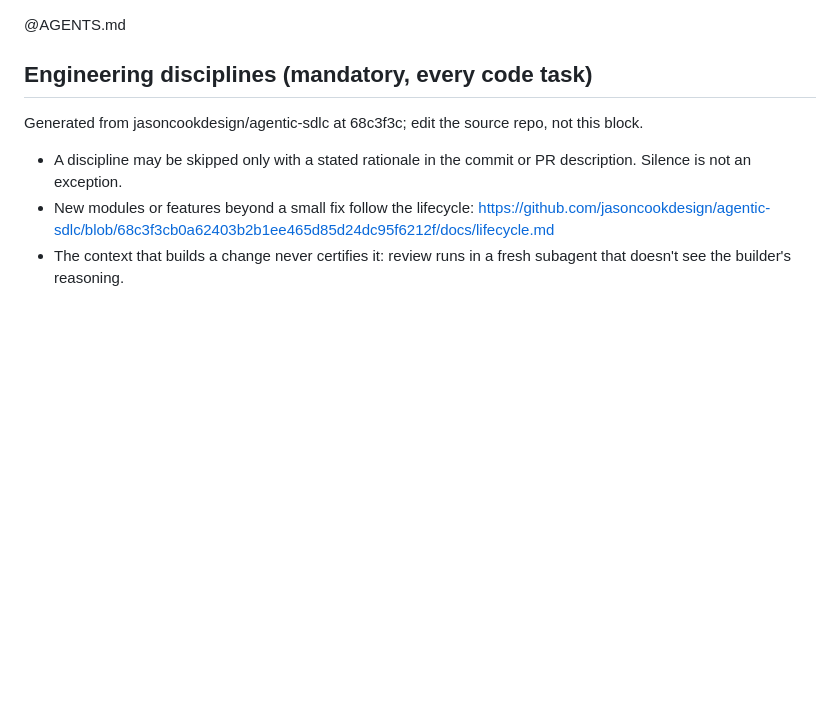
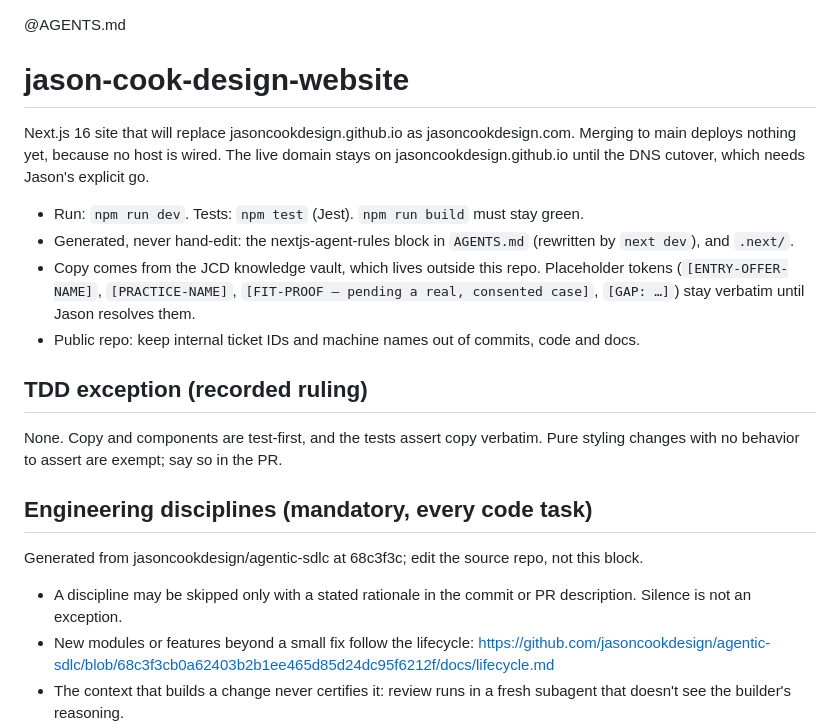
Before and after one commit to jasoncookdesign/jason-cook-design-website, a Markdown page: CLAUDE.md, the part around the change. Rendered like a GitHub page; blank space fills up the shorter version.

Commit message:
docs: fill in repo-specific CLAUDE.md lines

```diff
--- a/CLAUDE.md
+++ b/CLAUDE.md
@@ -1,4 +1,16 @@
 @AGENTS.md
+
+# jason-cook-design-website
+
+Next.js 16 site that will replace jasoncookdesign.github.io as jasoncookdesign.com. Merging to main deploys nothing yet, because no host is wired. The live domain stays on jasoncookdesign.github.io until the DNS cutover, which needs Jason's explicit go.
+
+- Run: `npm run dev`. Tests: `npm test` (Jest). `npm run build` must stay green.
+- Generated, never hand-edit: the nextjs-agent-rules block in `AGENTS.md` (rewritten by `next dev`), and `.next/`.
+- Copy comes from the JCD knowledge vault, which lives outside this repo. Placeholder tokens (`[ENTRY-OFFER-NAME]`, `[PRACTICE-NAME]`, `[FIT-PROOF — pending a real, consented case]`, `[GAP: …]`) stay verbatim until Jason resolves them.
+- Public repo: keep internal ticket IDs and machine names out of commits, code and docs.
+
+## TDD exception (recorded ruling)
+None. Copy and components are test-first, and the tests assert copy verbatim. Pure styling changes with no behavior to assert are exempt; say so in the PR.
 
 <!-- BEGIN agentic-sdlc disciplines @68c3f3c -->
 
```
